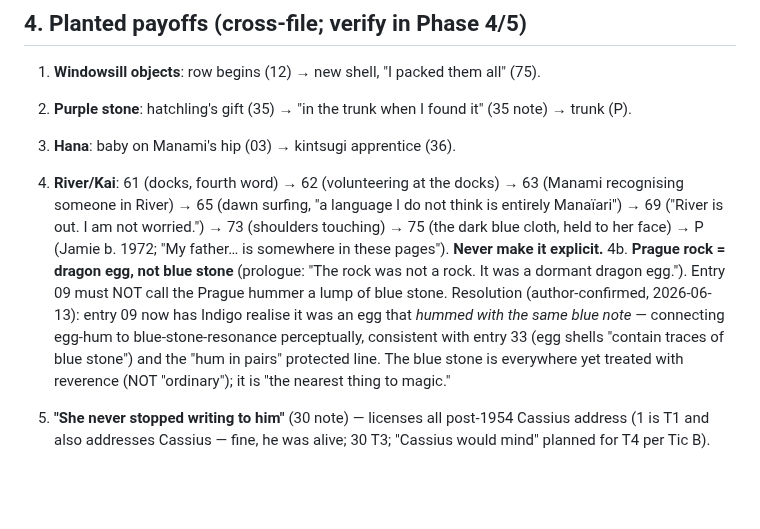
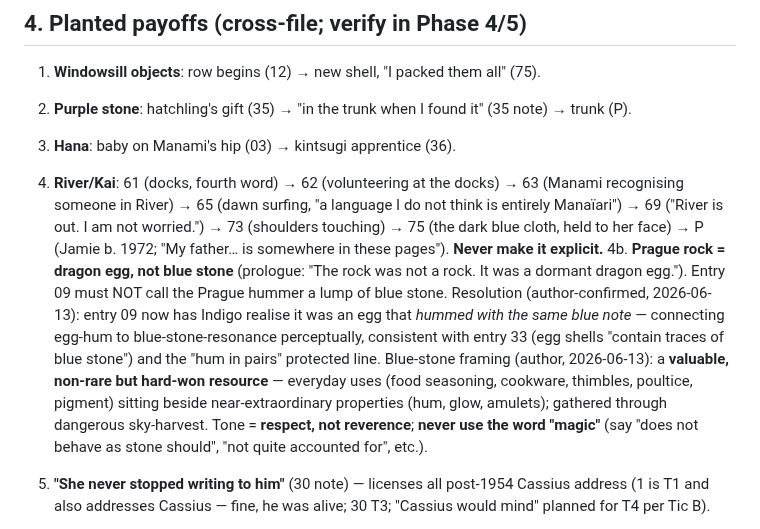
Before and after one commit to ralovely/blule-dragons-tales, a Markdown page: workbench/canon-ledger.md, the part around the change. Drawn GitHub-style; blank space fills up the shorter version.

Commit message:
Entry 09: reframe blue stone as respected hard-won resource (drop reverence/magic)
Co-Authored-By: Claude Fable 5 <noreply@anthropic.com>

```diff
--- a/workbench/canon-ledger.md
+++ b/workbench/canon-ledger.md
@@ -75,7 +75,7 @@ Entries are **thematically ordered, not chronological** ("This is not a diary in
 2. **Purple stone**: hatchling's gift (35) → "in the trunk when I found it" (35 note) → trunk (P).
 3. **Hana**: baby on Manami's hip (03) → kintsugi apprentice (36).
 4. **River/Kai**: 61 (docks, fourth word) → 62 (volunteering at the docks) → 63 (Manami recognising someone in River) → 65 (dawn surfing, "a language I do not think is entirely Manaïari") → 69 ("River is out. I am not worried.") → 73 (shoulders touching) → 75 (the dark blue cloth, held to her face) → P (Jamie b. 1972; "My father… is somewhere in these pages"). **Never make it explicit.**
-4b. **Prague rock = dragon egg, not blue stone** (prologue: "The rock was not a rock. It was a dormant dragon egg."). Entry 09 must NOT call the Prague hummer a lump of blue stone. Resolution (author-confirmed, 2026-06-13): entry 09 now has Indigo realise it was an egg that *hummed with the same blue note* — connecting egg-hum to blue-stone-resonance perceptually, consistent with entry 33 (egg shells "contain traces of blue stone") and the "hum in pairs" protected line. The blue stone is everywhere yet treated with reverence (NOT "ordinary"); it is "the nearest thing to magic."
+4b. **Prague rock = dragon egg, not blue stone** (prologue: "The rock was not a rock. It was a dormant dragon egg."). Entry 09 must NOT call the Prague hummer a lump of blue stone. Resolution (author-confirmed, 2026-06-13): entry 09 now has Indigo realise it was an egg that *hummed with the same blue note* — connecting egg-hum to blue-stone-resonance perceptually, consistent with entry 33 (egg shells "contain traces of blue stone") and the "hum in pairs" protected line. Blue-stone framing (author, 2026-06-13): a **valuable, non-rare but hard-won resource** — everyday uses (food seasoning, cookware, thimbles, poultice, pigment) sitting beside near-extraordinary properties (hum, glow, amulets); gathered through dangerous sky-harvest. Tone = **respect, not reverence**; **never use the word "magic"** (say "does not behave as stone should", "not quite accounted for", etc.).
 
 5. **"She never stopped writing to him"** (30 note) — licenses all post-1954 Cassius address (1 is T1 and also addresses Cassius — fine, he was alive; 30 T3; "Cassius would mind" planned for T4 per Tic B).
 6. **Entry 56's mid-sentence cut** — protected device; pairs with 54 note (the pressed leaf still green) and 52 note (Jamie walked it too).
```
Also changed, not shown: entries-v2/09-the-blue-stones-kiss-T1.md (+1 -1 lines).
